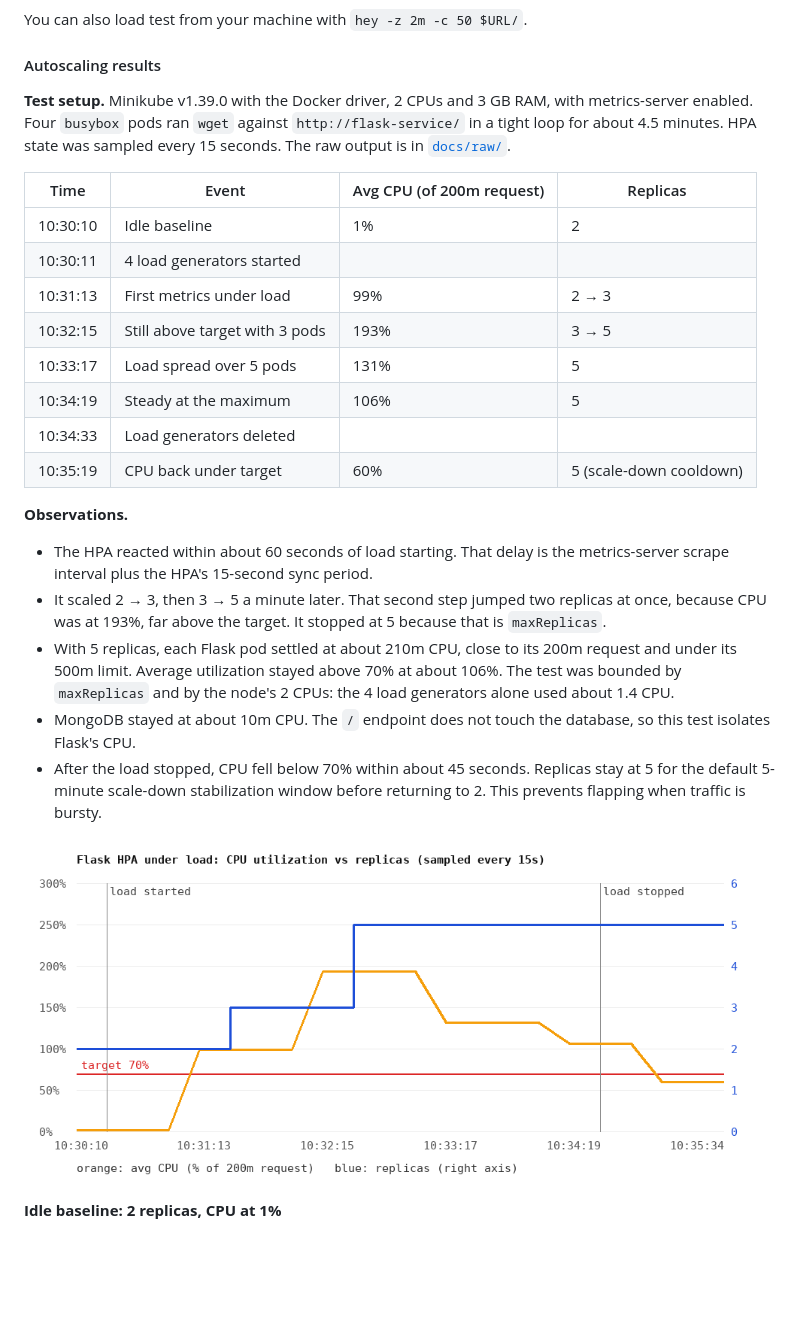
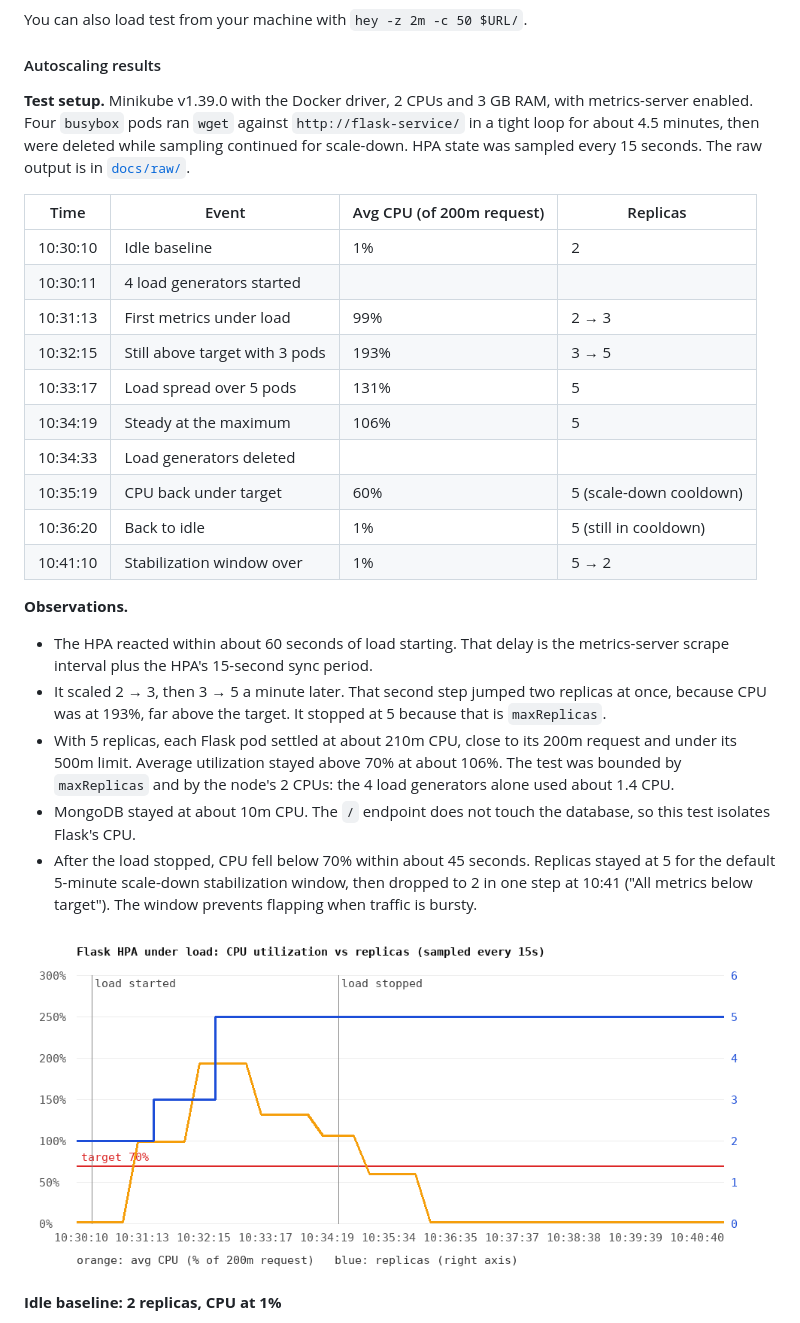
Before and after one commit to vikky2810/flask-mongodb-k8s, a Markdown page: README.md, the part around one of its changes. GitHub-like rendering; pictures changed too: docs/screenshots/hpa-timeline.png; blank space fills up the shorter version.

Commit message:
Add HPA scale-down results

```diff
--- a/README.md
+++ b/README.md
@@ -198,7 +198,7 @@ You can also load test from your machine with `hey -z 2m -c 50 $URL/`.
 
 #### Autoscaling results
 
-**Test setup.** Minikube v1.39.0 with the Docker driver, 2 CPUs and 3 GB RAM, with metrics-server enabled. Four `busybox` pods ran `wget` against `http://flask-service/` in a tight loop for about 4.5 minutes. HPA state was sampled every 15 seconds. The raw output is in [`docs/raw/`](docs/raw/).
+**Test setup.** Minikube v1.39.0 with the Docker driver, 2 CPUs and 3 GB RAM, with metrics-server enabled. Four `busybox` pods ran `wget` against `http://flask-service/` in a tight loop for about 4.5 minutes, then were deleted while sampling continued for scale-down. HPA state was sampled every 15 seconds. The raw output is in [`docs/raw/`](docs/raw/).
 
 | Time | Event | Avg CPU (of 200m request) | Replicas |
 |---|---|---|---|
@@ -210,13 +210,15 @@ You can also load test from your machine with `hey -z 2m -c 50 $URL/`.
 | 10:34:19 | Steady at the maximum | 106% | 5 |
 | 10:34:33 | Load generators deleted | | |
 | 10:35:19 | CPU back under target | 60% | 5 (scale-down cooldown) |
+| 10:36:20 | Back to idle | 1% | 5 (still in cooldown) |
+| 10:41:10 | Stabilization window over | 1% | 5 → 2 |
 
 **Observations.**
 - The HPA reacted within about 60 seconds of load starting. That delay is the metrics-server scrape interval plus the HPA's 15-second sync period.
 - It scaled 2 → 3, then 3 → 5 a minute later. That second step jumped two replicas at once, because CPU was at 193%, far above the target. It stopped at 5 because that is `maxReplicas`.
 - With 5 replicas, each Flask pod settled at about 210m CPU, close to its 200m request and under its 500m limit. Average utilization stayed above 70% at about 106%. The test was bounded by `maxReplicas` and by the node's 2 CPUs: the 4 load generators alone used about 1.4 CPU.
 - MongoDB stayed at about 10m CPU. The `/` endpoint does not touch the database, so this test isolates Flask's CPU.
-- After the load stopped, CPU fell below 70% within about 45 seconds. Replicas stay at 5 for the default 5-minute scale-down stabilization window before returning to 2. This prevents flapping when traffic is bursty.
+- After the load stopped, CPU fell below 70% within about 45 seconds. Replicas stayed at 5 for the default 5-minute scale-down stabilization window, then dropped to 2 in one step at 10:41 ("All metrics below target"). The window prevents flapping when traffic is bursty.
 
 ![HPA timeline: CPU vs replicas](docs/screenshots/hpa-timeline.png)
 
```
Also changed, not shown: other parts of README.md (+4 -0 lines), docs/screenshots/4-after-scale-down.png (added), 3 other files.
